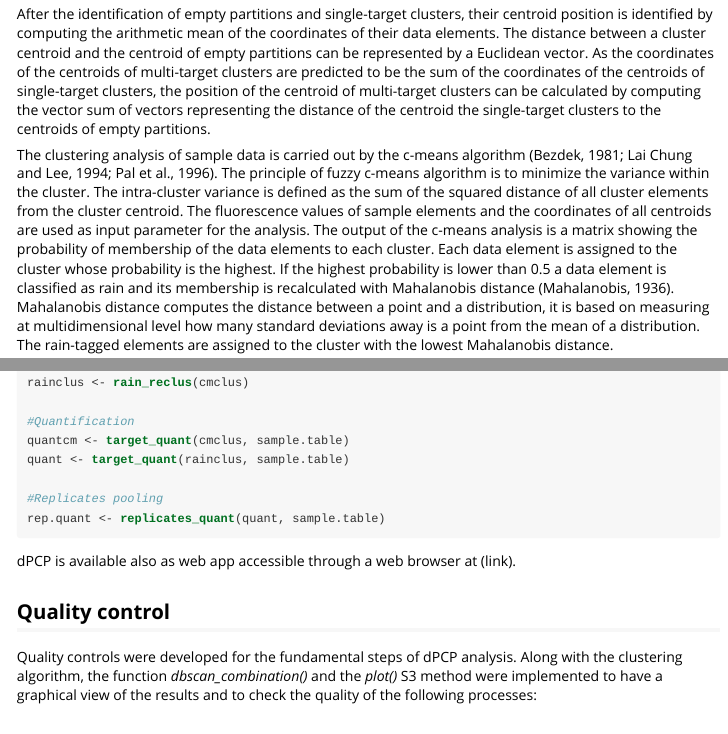
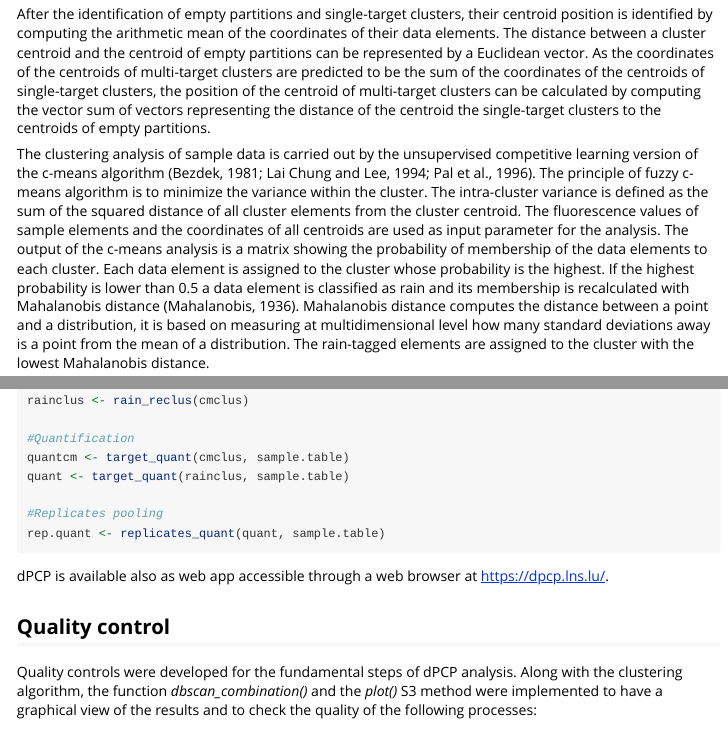
Before and after one commit to cran/dPCP, an R Markdown document (inst/doc/dPCP_vignette.Rmd): the page in a window 1100 px wide, from 1740 px down, and a second part further down, joined at a grey line. The pictures show the output file inst/doc/dPCP_vignette.html that the author committed with the source, opened offline.

Commit message:
version 1.0.4

````diff
--- a/inst/doc/dPCP_vignette.Rmd
+++ b/inst/doc/dPCP_vignette.Rmd
@@ -78,7 +78,7 @@ dPCP identifies the empty partitions and single-target clusters in the reference
 
 After the identification of empty partitions and single-target clusters, their centroid position is identified by computing the arithmetic mean of the coordinates of their data elements. The distance between a cluster centroid and the centroid of empty partitions can be represented by a Euclidean vector. As the coordinates of the centroids of multi-target clusters are predicted to be the sum of the coordinates of the centroids of single-target clusters, the position of the centroid of multi-target clusters can be calculated by computing the vector sum of vectors representing the distance of the centroid the single-target clusters to the centroids of empty partitions.
 
-The clustering analysis of sample data is carried out by the c-means algorithm (Bezdek, 1981; Lai Chung and Lee, 1994; Pal et al., 1996). The principle of fuzzy c-means algorithm is to minimize the variance within the cluster. The intra-cluster variance is defined as the sum of the squared distance of all cluster elements from the cluster centroid. The fluorescence values of sample elements and the coordinates of all centroids are used as input parameter for the analysis. The output of the c-means analysis is a matrix showing the probability of membership of the data elements to each cluster. Each data element is assigned to the cluster whose probability is the highest.
+The clustering analysis of sample data is carried out by the unsupervised competitive learning version of the c-means algorithm (Bezdek, 1981; Lai Chung and Lee, 1994; Pal et al., 1996). The principle of fuzzy c-means algorithm is to minimize the variance within the cluster. The intra-cluster variance is defined as the sum of the squared distance of all cluster elements from the cluster centroid. The fluorescence values of sample elements and the coordinates of all centroids are used as input parameter for the analysis. The output of the c-means analysis is a matrix showing the probability of membership of the data elements to each cluster. Each data element is assigned to the cluster whose probability is the highest.
 If the highest probability is lower than 0.5 a data element is classified as rain and its membership is recalculated with Mahalanobis distance (Mahalanobis, 1936). Mahalanobis distance computes the distance between a point and a distribution, it is based on measuring at multidimensional level how many standard deviations away is a point from the mean of a distribution.
 The rain-tagged elements are assigned to the cluster with the lowest Mahalanobis distance.
 
@@ -142,7 +142,7 @@ quant <- target_quant(rainclus, sample.table)
 rep.quant <- replicates_quant(quant, sample.table)
 ```
 
-dPCP is available also as web app accessible through a web browser at (link).
+dPCP is available also as web app accessible through a web browser at https://dpcp.lns.lu/.
 
 
 ## Quality control
````
Also changed, not shown: vignettes/dPCP_vignette.Rmd (+2 -2 lines), build/vignette.rds, inst/doc/dPCP_vignette.html, 2 other files.
